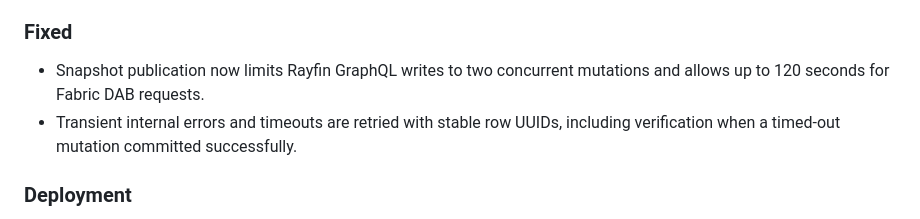
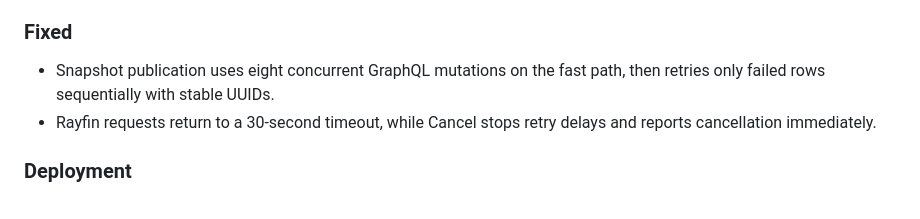
Before and after one commit to fredgis/FabricAtlas, a Markdown page: CHANGELOG.md, the part around the change. GitHub-like rendering.

Commit message:
docs: describe adaptive Beta sync writes
Co-authored-by: Copilot <223556219+Copilot@users.noreply.github.com>

Copilot-Session: 05415f35-bc94-478d-94c7-999f9da5d78b

```diff
--- a/CHANGELOG.md
+++ b/CHANGELOG.md
@@ -23,10 +23,10 @@ The format follows [Keep a Changelog](https://keepachangelog.com/en/1.1.0/), and
 
 ### Fixed
 
-- Snapshot publication now limits Rayfin GraphQL writes to two concurrent
-  mutations and allows up to 120 seconds for Fabric DAB requests.
-- Transient internal errors and timeouts are retried with stable row UUIDs,
-  including verification when a timed-out mutation committed successfully.
+- Snapshot publication uses eight concurrent GraphQL mutations on the fast
+  path, then retries only failed rows sequentially with stable UUIDs.
+- Rayfin requests return to a 30-second timeout, while Cancel stops retry
+  delays and reports cancellation immediately.
 
 ### Deployment
 
```
